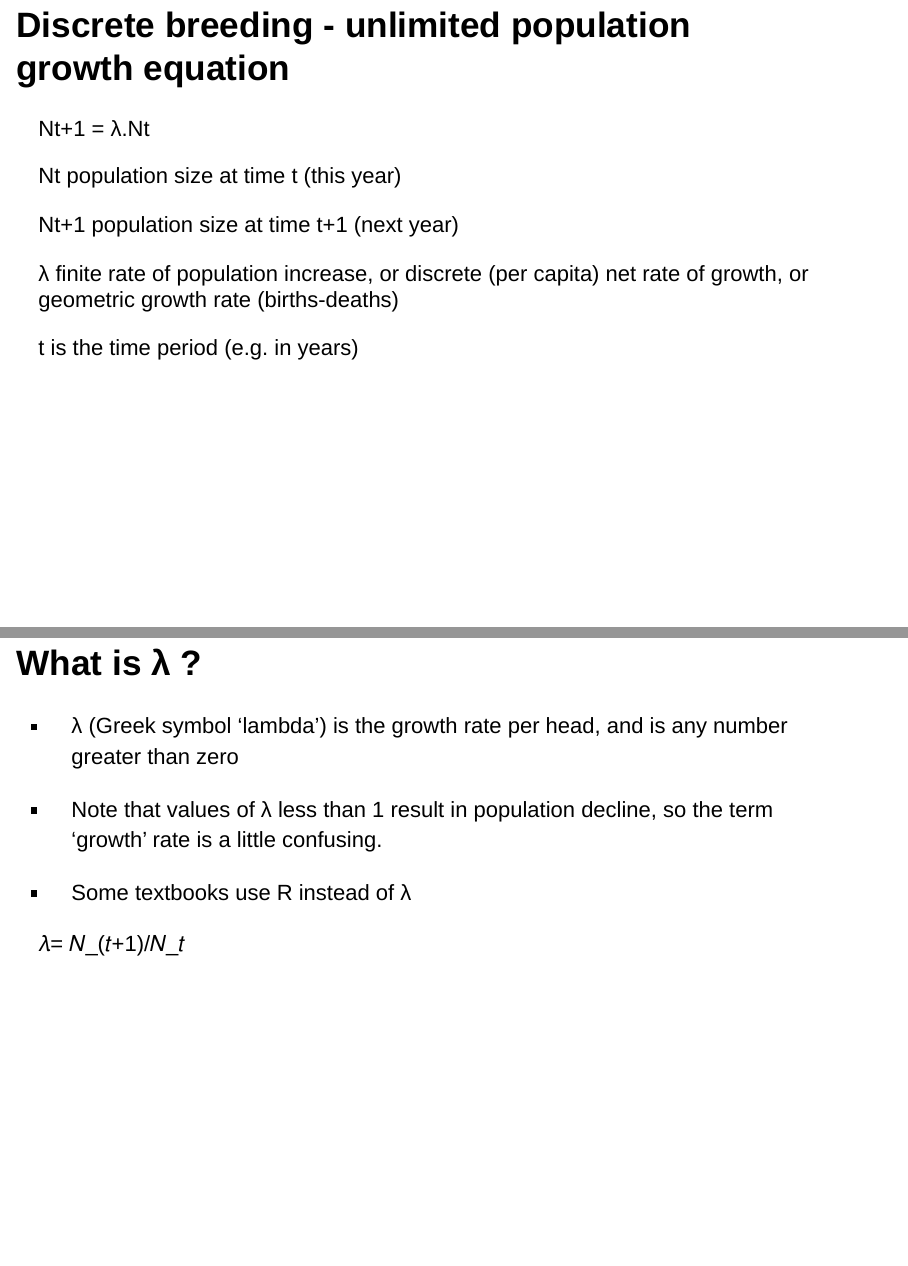
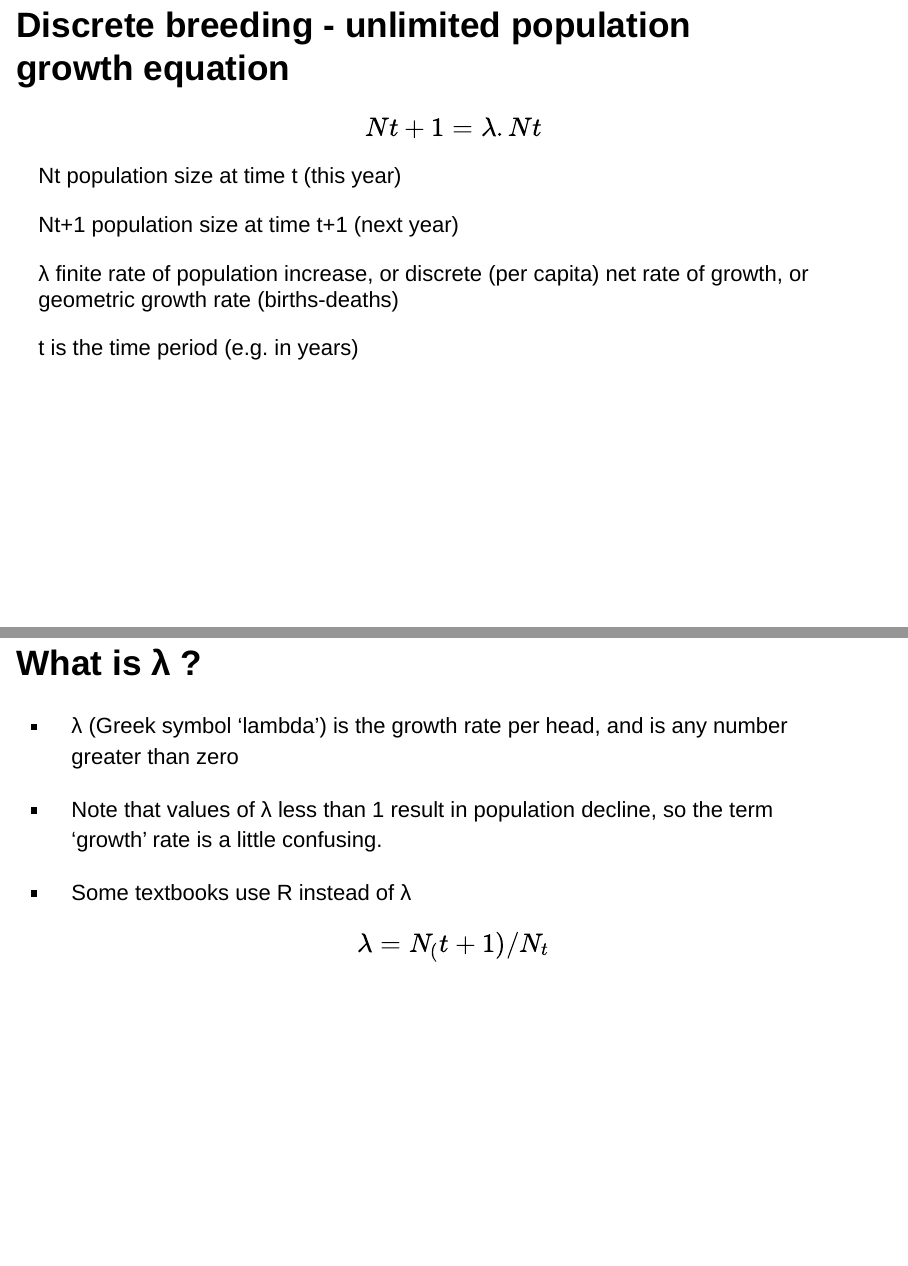
Before and after one commit to DrMattG/PopulationEcologyKMUTT, an R Markdown document (docs/slides/What_is_pop_ecol/What is population ecology.Rmd): pages 11 and 12 of 28, joined at a grey line. Rendered offline with R 4.5, knitr and Pandoc, with nearby package versions; drawn as Slidy slides in place of the format the file asks for.

Commit message:
20.07.2020 10:16

```diff
--- a/docs/slides/What_is_pop_ecol/What is population ecology.Rmd
+++ b/docs/slides/What_is_pop_ecol/What is population ecology.Rmd
@@ -84,7 +84,7 @@ Pop. at end of timestep = Pop. at start of timestep   x  Discrete per capita net
 
 ## Discrete breeding - unlimited population growth equation
 
-Nt+1 = λ.Nt
+$$Nt+1 = λ.Nt$$
 
 Nt 	population size at time t (this year)
 
@@ -102,7 +102,7 @@ t		is the time period (e.g. in years)
 
 * Some textbooks use R instead of λ
 
- 𝜆=  𝑁_(𝑡+1)/𝑁_𝑡
+ $$𝜆=  𝑁_(𝑡+1)/𝑁_𝑡 $$
 
 ## Population size after discrete (seasonal) reproduction over many years
 
```
Also changed, not shown: slides/What_is_pop_ecol/What is population ecology.Rmd (+2 -2 lines), _posts/RStudio_for_beginners/RStudio_for_beginners.html, _posts/RStudio_for_beginners/rplot.pdf, docs/posts/posts.json, 3 other files.
